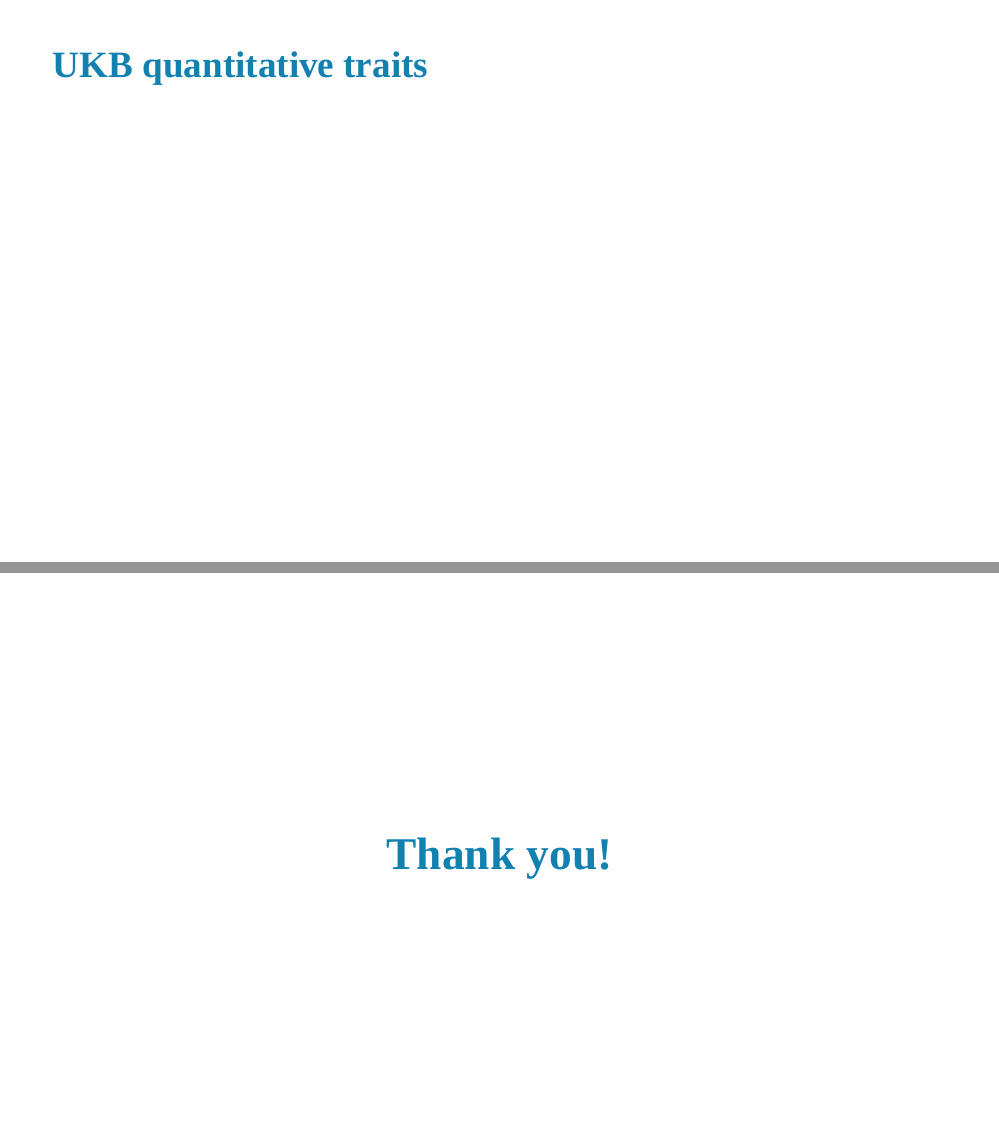
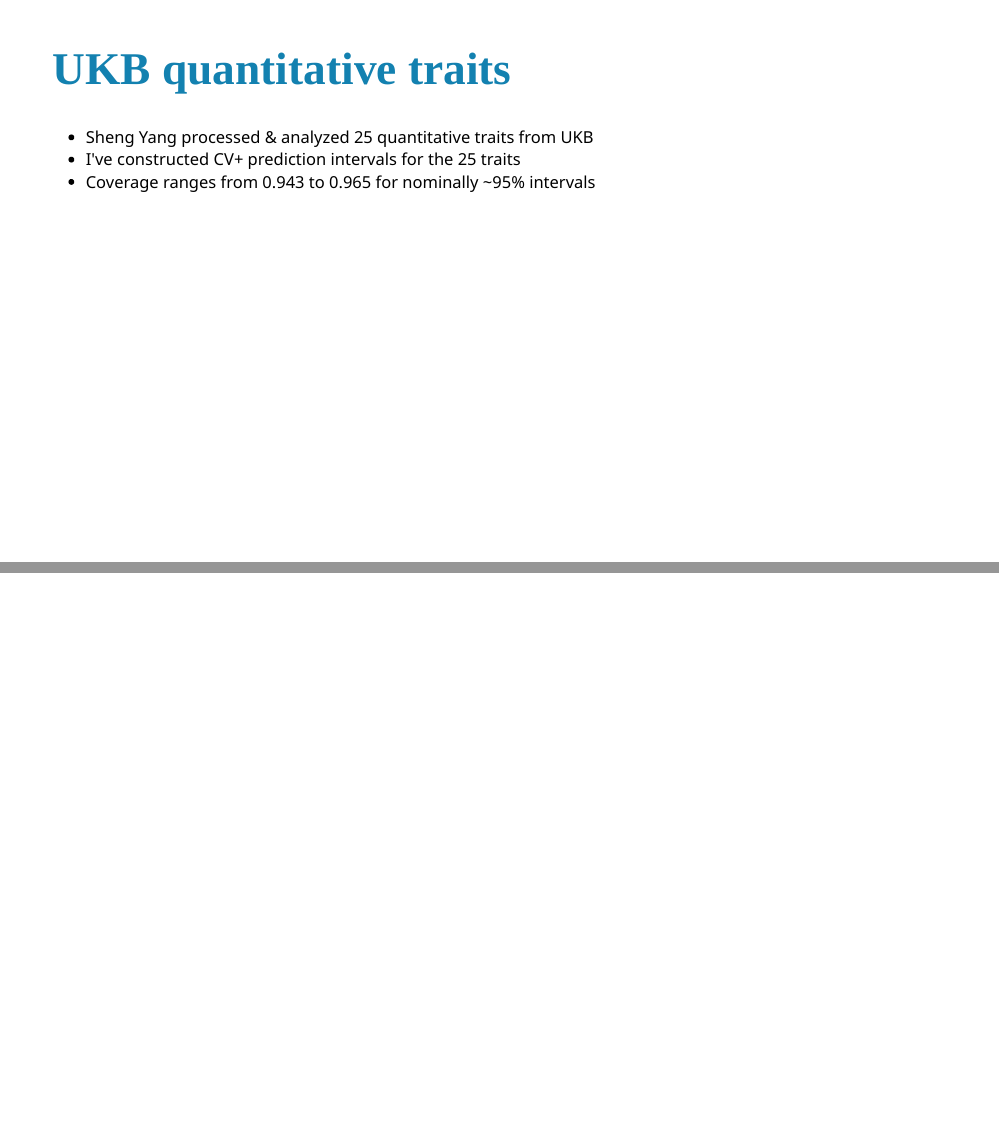
Before and after one commit to fboehm/presentations, an R Markdown document (zhou-lab-September-2022/zhou-lab-meeting-September-2022.Rmd): pages 36 and 37 of 38 before the commit and pages 35 and 36 of 38 after it, joined at a grey line. Rendered offline with R 4.5, knitr and Pandoc, with nearby package versions; the slides are laid out offline by our stand-in for remark.js, each with all of its steps uncovered, in fonts that may differ from those the slides ask for, and without slide numbers, shadows or browser add-ons; colours and fonts come from the style sheet that the author committed, because xaringanthemer is not installed; some code elsewhere in the file could not run offline.

Commit message:
added slide for UKB quant traits analysis

```diff
--- a/zhou-lab-September-2022/zhou-lab-meeting-September-2022.Rmd
+++ b/zhou-lab-September-2022/zhou-lab-meeting-September-2022.Rmd
@@ -373,9 +373,14 @@
 
 # UKB quantitative traits
 
+- Sheng Yang processed & analyzed 25 quantitative traits from UKB
+- I've constructed CV+ prediction intervals for the 25 traits
+- Coverage ranges from 0.943 to 0.965 for nominally ~95% intervals
+
+
 ---
 
-## UKB quantitative traits
+
 
 
 
```
Also changed, not shown: zhou-lab-September-2022/zhou-lab-meeting-September-2022.html.
